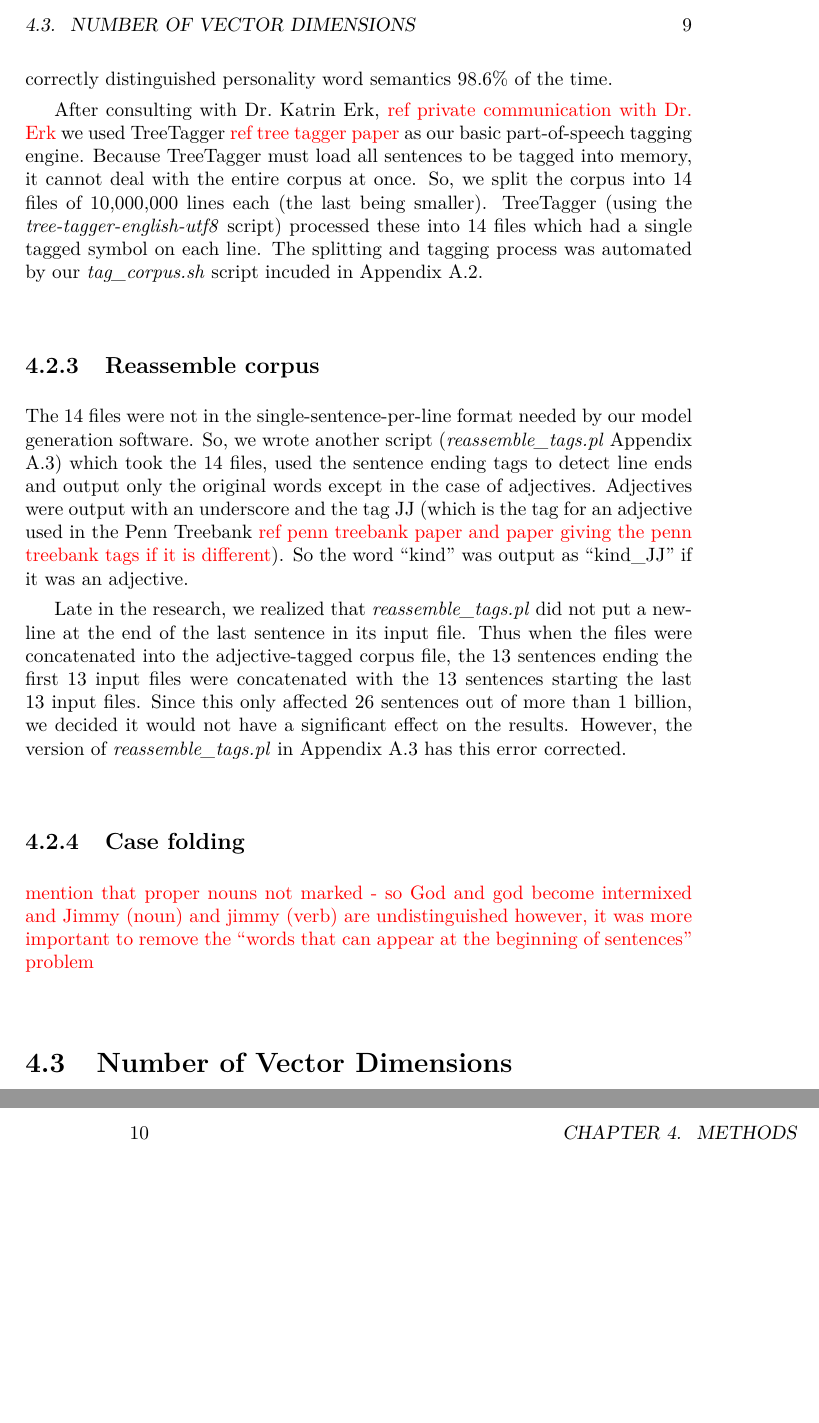
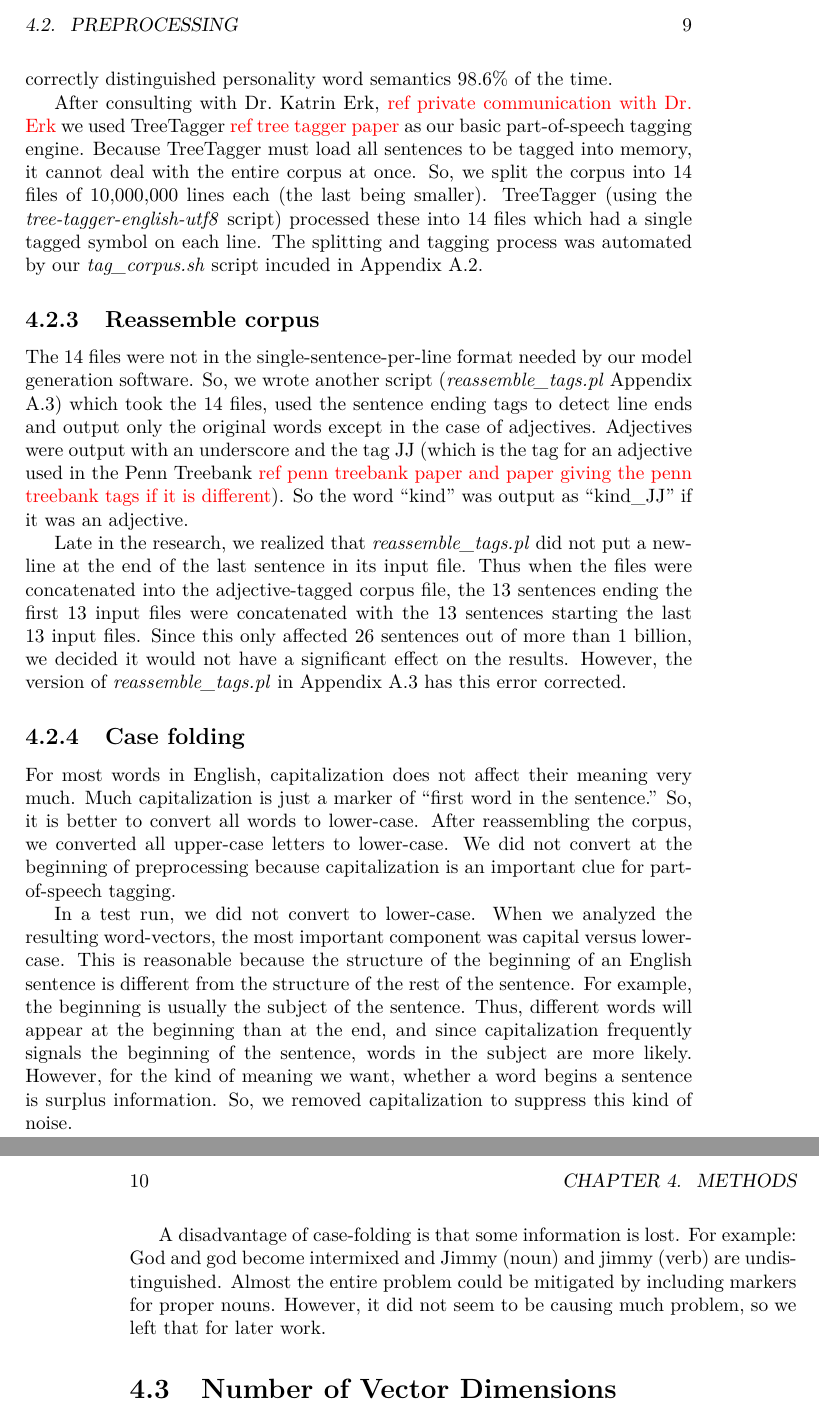
Before and after one commit to RadixSeven/SummitPaper2013, a LaTeX thesis (MSThesis/eric_thesis.tex): two parts of pages 13 and 14 of 27, joined at a grey line, cut at the place of the change, the shorter picture padded with empty space. Compiled offline with pdfLaTeX.

Commit message:
Wrote case folding section

```diff
--- a/MSThesis/eric_thesis.tex
+++ b/MSThesis/eric_thesis.tex
@@ -111,7 +111,11 @@ Late in the research, we realized that \filename{reassemble\_tags.pl} did not pu
 
 \subsection{Case folding}
 
-\todo{mention that proper nouns not marked - so God and god become intermixed and Jimmy (noun) and jimmy (verb) are undistinguished however, it was more important to remove the ``words that can appear at the beginning of sentences'' problem}
+For most words in English, capitalization does not affect their meaning very much. Much capitalization is just a marker of ``first word in the sentence.'' So, it is better to convert all words to lower-case. After reassembling the corpus, we converted all upper-case letters to lower-case. We did not convert at the beginning of preprocessing because capitalization is an important clue for part-of-speech tagging.
+
+In a test run, we did not convert to lower-case. When we analyzed the resulting word-vectors, the most important component was capital versus lower-case. This is reasonable because the structure of the beginning of an English sentence is different from the structure of the rest of the sentence. For example, the beginning is usually the subject of the sentence. Thus, different words will appear at the beginning than at the end, and since capitalization frequently signals the beginning of the sentence, words in the subject are more likely. However, for the kind of meaning we want, whether a word begins a sentence is surplus information. So, we removed capitalization to suppress this kind of noise.
+
+A disadvantage of case-folding is that some information is lost. For example: God and god become intermixed and Jimmy (noun) and jimmy (verb) are undistinguished. Almost the entire problem could be mitigated by including markers for proper nouns. However, it did not seem to be causing much problem, so we left that for later work.
 
 \section{Number of Vector Dimensions}
 
```
